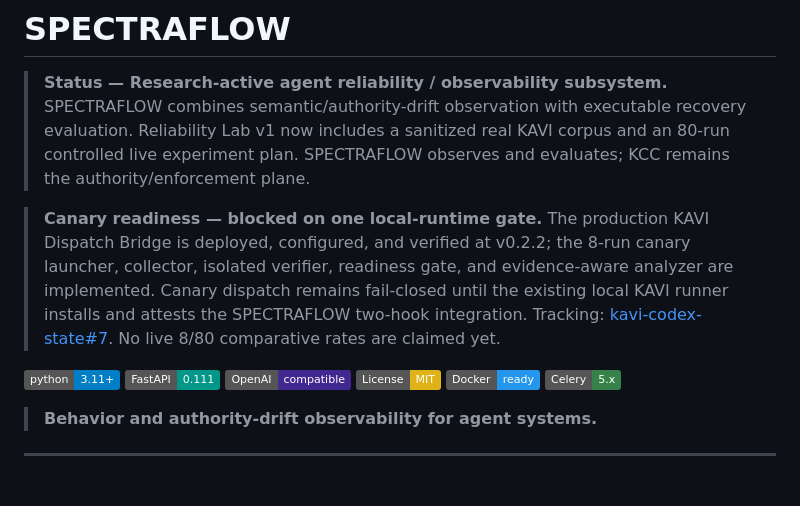
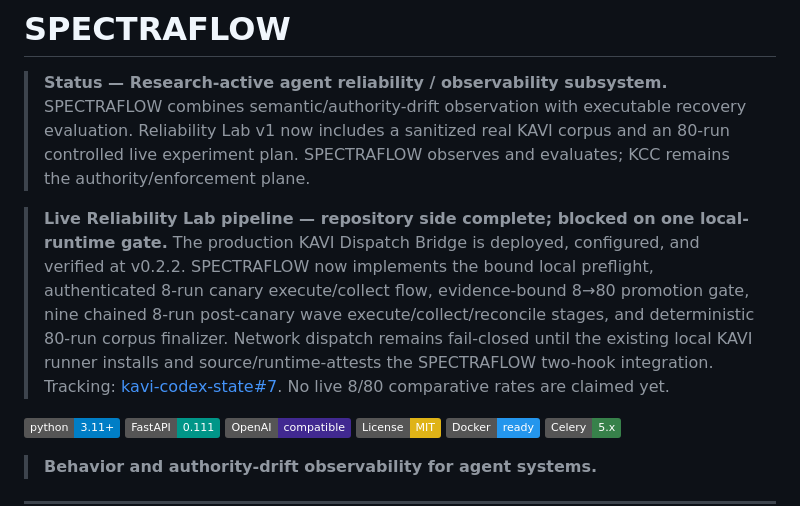
Before and after one commit to kOs-tile/spectraflow, a Markdown page: README.md, the part around the change. GitHub-like rendering; badges without logos; blank space fills up the shorter version.

Commit message:
docs: record complete repository-side Reliability Lab pipeline

```diff
--- a/README.md
+++ b/README.md
@@ -2,7 +2,7 @@
 
 > **Status — Research-active agent reliability / observability subsystem.** SPECTRAFLOW combines semantic/authority-drift observation with executable recovery evaluation. Reliability Lab v1 now includes a sanitized real KAVI corpus and an 80-run controlled live experiment plan. SPECTRAFLOW observes and evaluates; KCC remains the authority/enforcement plane.
 
-> **Canary readiness — blocked on one local-runtime gate.** The production KAVI Dispatch Bridge is deployed, configured, and verified at v0.2.2; the 8-run canary launcher, collector, isolated verifier, readiness gate, and evidence-aware analyzer are implemented. Canary dispatch remains fail-closed until the existing local KAVI runner installs and attests the SPECTRAFLOW two-hook integration. Tracking: [kavi-codex-state#7](https://github.com/kOs-tile/kavi-codex-state/issues/7). No live 8/80 comparative rates are claimed yet.
+> **Live Reliability Lab pipeline — repository side complete; blocked on one local-runtime gate.** The production KAVI Dispatch Bridge is deployed, configured, and verified at v0.2.2. SPECTRAFLOW now implements the bound local preflight, authenticated 8-run canary execute/collect flow, evidence-bound 8→80 promotion gate, nine chained 8-run post-canary wave execute/collect/reconcile stages, and deterministic 80-run corpus finalizer. Network dispatch remains fail-closed until the existing local KAVI runner installs and source/runtime-attests the SPECTRAFLOW two-hook integration. Tracking: [kavi-codex-state#7](https://github.com/kOs-tile/kavi-codex-state/issues/7). No live 8/80 comparative rates are claimed yet.
 
 
 [![Python 3.11+](https://img.shields.io/badge/python-3.11+-blue.svg)](https://www.python.org/downloads/)
```
